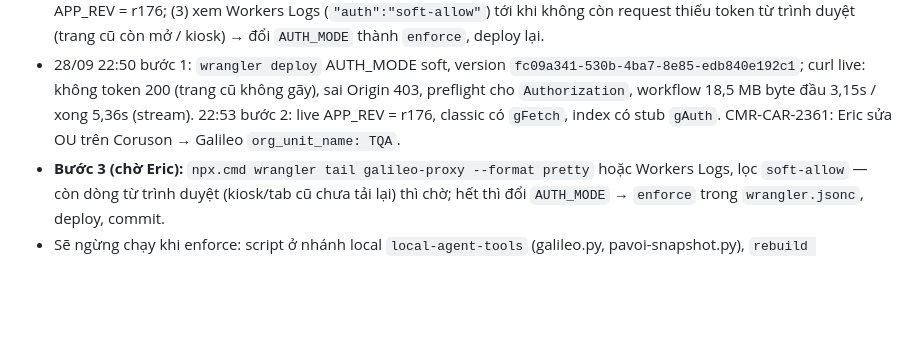
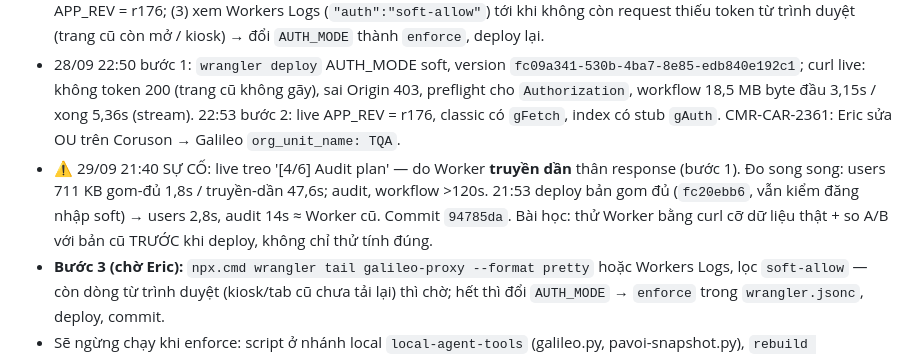
Before and after one commit to ThaiBaHoa/qa-amo-dashboard, a Markdown page: HANDOVER.md, the part around the change. Drawn GitHub-style; blank space fills up the shorter version.

Commit message:
docs(handover): 29/09 live hang from worker streaming, fixed by fc20ebb6
Co-Authored-By: Claude Opus 5.5 <noreply@anthropic.com>

```diff
--- a/HANDOVER.md
+++ b/HANDOVER.md
@@ -11,6 +11,7 @@
 - Kiểm local dữ liệu thật: xem §14 từng rev. Worker mới chạy `wrangler dev --remote --var AUTH_MODE:enforce`: không token / token rác / cách vượt cũ → 401; Eric đăng nhập → mọi request 200, 7.063 report.
 - **Lên live — 3 bước, mỗi bước Eric duyệt:** (1) `cd workers/galileo-proxy && npx.cmd wrangler deploy` với `AUTH_MODE: soft` (tương thích trang cũ, thêm stream + CORS Authorization) → curl live vẫn 200; (2) `git push` r174–r176 → curl APP_REV = r176; (3) xem Workers Logs (`"auth":"soft-allow"`) tới khi không còn request thiếu token từ trình duyệt (trang cũ còn mở / kiosk) → đổi `AUTH_MODE` thành `enforce`, deploy lại.
 - 28/09 22:50 bước 1: `wrangler deploy` AUTH_MODE soft, version `fc09a341-530b-4ba7-8e85-edb840e192c1`; curl live: không token 200 (trang cũ không gãy), sai Origin 403, preflight cho `Authorization`, workflow 18,5 MB byte đầu 3,15s / xong 5,36s (stream). 22:53 bước 2: live APP_REV = r176, classic có `gFetch`, index có stub `gAuth`. CMR-CAR-2361: Eric sửa OU trên Coruson → Galileo `org_unit_name: TQA`.
+- ⚠️ 29/09 21:40 SỰ CỐ: live treo '[4/6] Audit plan' — do Worker **truyền dần** thân response (bước 1). Đo song song: users 711 KB gom-đủ 1,8s / truyền-dần 47,6s; audit, workflow >120s. 21:53 deploy bản gom đủ (`fc20ebb6`, vẫn kiểm đăng nhập soft) → users 2,8s, audit 14s ≈ Worker cũ. Commit `94785da`. Bài học: thử Worker bằng curl cỡ dữ liệu thật + so A/B với bản cũ TRƯỚC khi deploy, không chỉ thử tính đúng.
 - **Bước 3 (chờ Eric):** `npx.cmd wrangler tail galileo-proxy --format pretty` hoặc Workers Logs, lọc `soft-allow` — còn dòng từ trình duyệt (kiosk/tab cũ chưa tải lại) thì chờ; hết thì đổi `AUTH_MODE` → `enforce` trong `wrangler.jsonc`, deploy, commit.
 - Sẽ ngừng chạy khi enforce: script ở nhánh local `local-agent-tools` (galileo.py, pavoi-snapshot.py), `rebuild UIUX/snapshot.mjs` / relay local không đăng nhập, Power BI nếu có dùng proxy. Lùi: deploy `worker.live-2026-09-28.js` hoặc đặt `AUTH_MODE: soft`.
 - Còn mở: `galileo-ai` (khóa Anthropic) có thể cũng không kiểm đăng nhập — chưa xem mã. CMR-CAR-2361 thuộc org QA AMO nên hiện riêng là 'CMR CAR' trong All forms — chờ Eric chọn sửa Coruson hay gộp làn.
```
